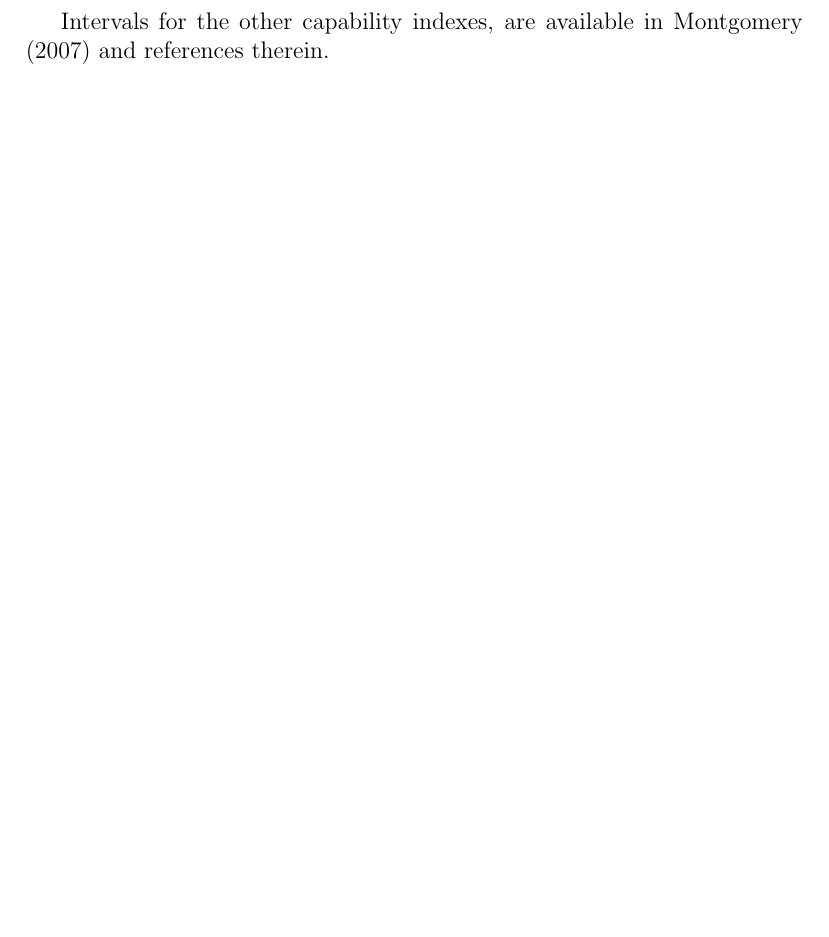
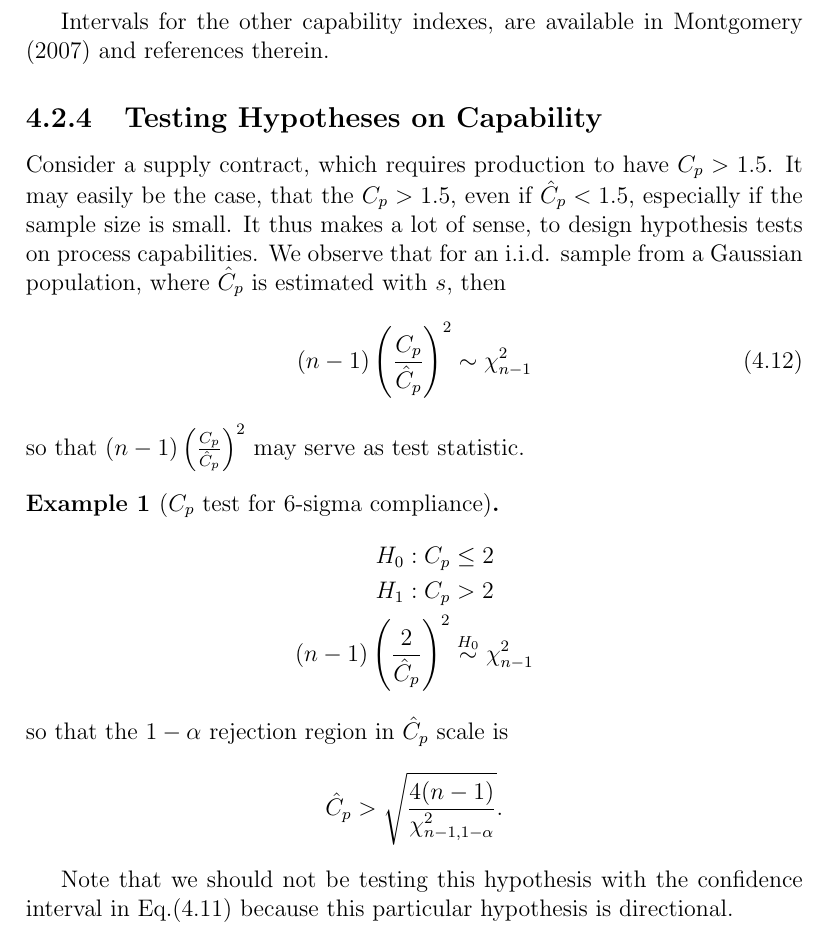
Before and after one commit to johnros/qualityEngineering, a LaTeX thesis (Class_notes/notes.tex, which reads Class_notes/capability.tex): part of page 40 of 48, cut so that both start at the same text, the shorter picture padded with empty space. Compiled offline with pdfLaTeX.

Commit message:
process capability

```diff
--- a/Class_notes/capability.tex
+++ b/Class_notes/capability.tex
@@ -209,3 +210,29 @@ The simplest case is that of $\cp$. Being a monotone transformation of $\sigma$,
 \end{align}
 
 Intervals for the other capability indexes, are available in \cite{montgomery_introduction_2007} and references therein.
+
+
+
+
+\subsection{Testing Hypotheses on Capability}
+Consider a supply contract, which requires production to have $\cp>1.5$.
+It may easily be the case, that the $\cp>1.5$, even if $\cpHat<1.5$, especially if the sample size is small.
+It thus makes a lot of sense, to design hypothesis tests on process capabilities.
+We observe that for an i.i.d. sample from a Gaussian population, where $\cpHat$ is estimated with $s$, then
+\begin{align}
+	(n-1) \left( \frac{\cp}{\cpHat} \right)^2  \sim \chi^2_{n-1}
+\end{align}
+so that $(n-1) \left( \frac{\cp}{\cpHat} \right)^2 $ may serve as test statistic.
+
+\begin{example}[$\cp$ test for 6-sigma compliance]
+\begin{align*}
+	H_0: \cp &\leq 2	\\
+	H_1:\cp &> 2 \\
+	(n-1) \left( \frac{2}{\cpHat} \right)^2  &\overset{H_0}{\sim} \chi^2_{n-1}
+\end{align*}
+so that the $1-\alpha$ rejection region in $\cpHat$ scale is
+\begin{align*}
+	\cpHat > \sqrt{\frac{4 (n-1)}{\chi^2_{n-1,1-\alpha}}} .
+\end{align*}
+\end{example}
+Note that we should not be testing this hypothesis with the confidence interval in Eq.(\ref{eq:ci_for_cp}) because this particular hypothesis is directional.
```
Also changed, not shown: Class_notes/notes.pdf, Class_notes/capability.tex (1 more changed lines), 1 other file.
